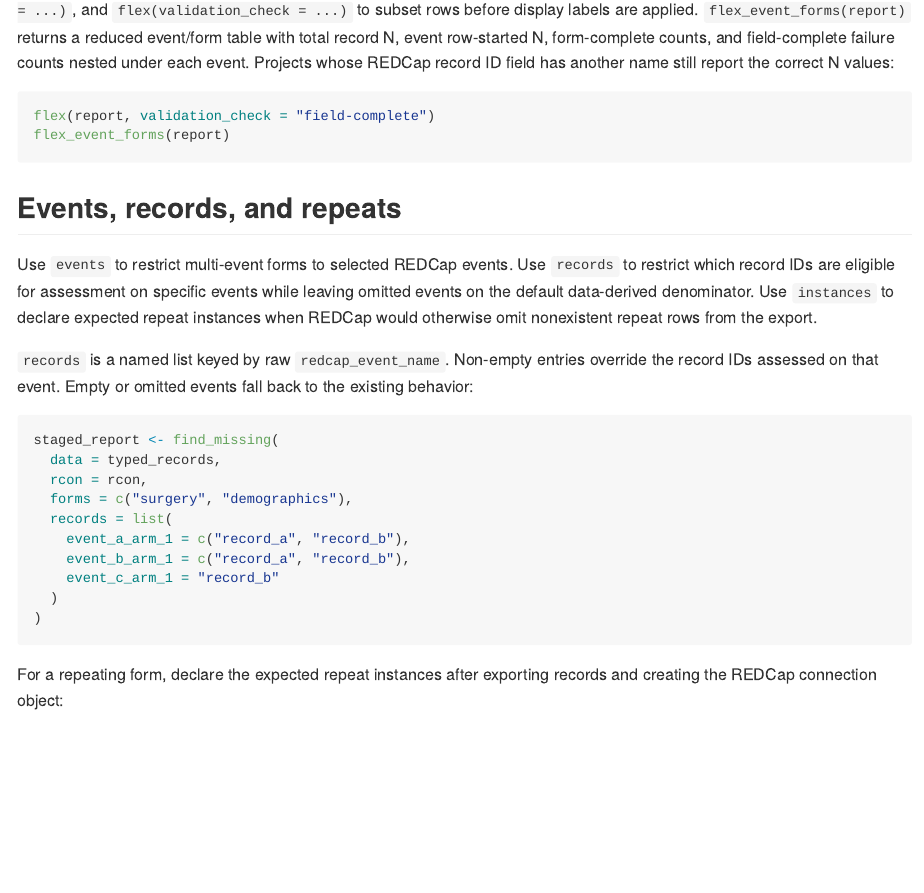
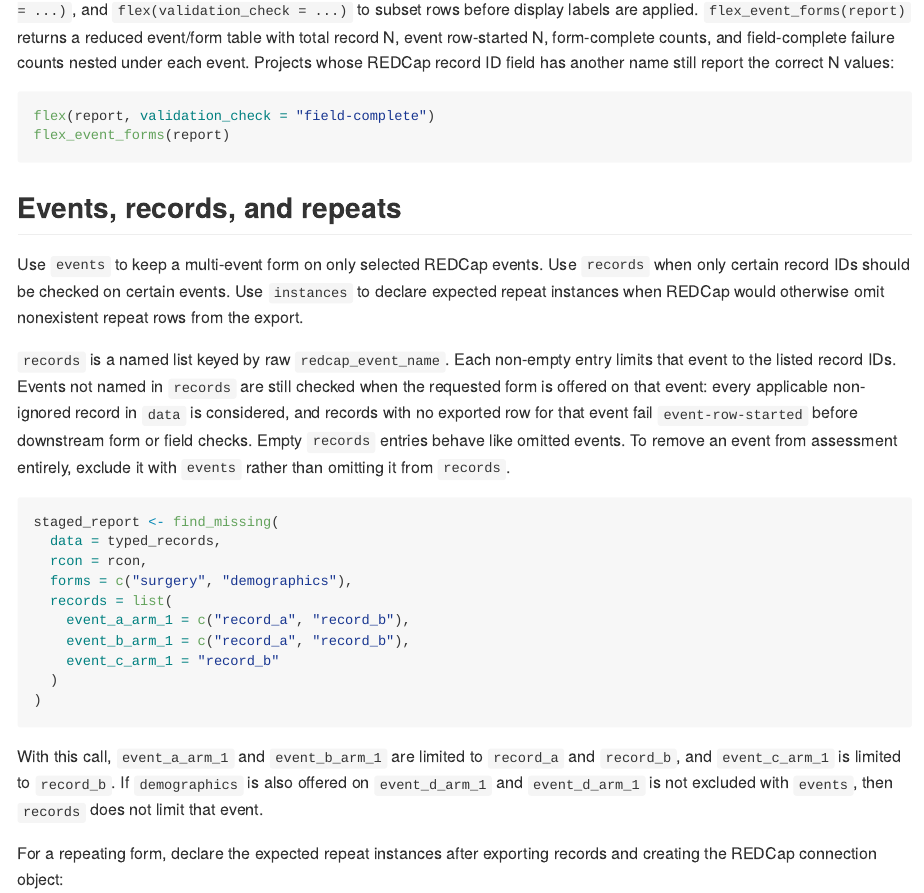
Before and after one commit to blankuzr/redcapmissing, an R Markdown document (README.Rmd): the page in a window 1100 px wide, from 5360 px down. The pictures show the output file README.md that the author committed with the source, drawn offline in the style of GitHub; long lines of code are wrapped; badge pictures from the web are left out.

Commit message:
Clarify event record eligibility docs

````diff
--- a/NEWS.md
+++ b/NEWS.md
@@ -1,3 +1,11 @@
+# redcapmissing 3.2.4
+
+## 2026-07-07
+
+- Clarified `find_missing(records = ...)` documentation so omitted events are
+  described as still checked unless excluded with `events`, with
+  `event-row-started` determining whether each record has an exported event row.
+
 # redcapmissing 3.2.3
 
 ## 2026-07-07
--- a/README.Rmd
+++ b/README.Rmd
@@ -275,15 +275,19 @@ flex_event_forms(report)
 
 ## Events, records, and repeats
 
-Use `events` to restrict multi-event forms to selected REDCap events. Use
-`records` to restrict which record IDs are eligible for assessment on specific
-events while leaving omitted events on the default data-derived denominator.
-Use `instances` to declare expected repeat instances when REDCap would otherwise
+Use `events` to keep a multi-event form on only selected REDCap events. Use
+`records` when only certain record IDs should be checked on certain events. Use
+`instances` to declare expected repeat instances when REDCap would otherwise
 omit nonexistent repeat rows from the export.
 
-`records` is a named list keyed by raw `redcap_event_name`. Non-empty entries
-override the record IDs assessed on that event. Empty or omitted events fall
-back to the existing behavior:
+`records` is a named list keyed by raw `redcap_event_name`. Each non-empty
+entry limits that event to the listed record IDs. Events not named in `records`
+are still checked when the requested form is offered on that event: every
+applicable non-ignored record in `data` is considered, and records with no
+exported row for that event fail `event-row-started` before downstream form or
+field checks. Empty `records` entries behave like omitted events. To remove an
+event from assessment entirely, exclude it with `events` rather than omitting it
+from `records`.
 
 ```{r, eval = FALSE}
 staged_report <- find_missing(
@@ -297,6 +301,11 @@ staged_report <- find_missing(
   )
 )
 ```
+
+With this call, `event_a_arm_1` and `event_b_arm_1` are limited to `record_a`
+and `record_b`, and `event_c_arm_1` is limited to `record_b`. If
+`demographics` is also offered on `event_d_arm_1` and `event_d_arm_1` is not
+excluded with `events`, then `records` does not limit that event.
 
 For a repeating form, declare the expected repeat instances after exporting
 records and creating the REDCap connection object:
--- a/vignettes/redcapmissing.Rmd
+++ b/vignettes/redcapmissing.Rmd
@@ -217,8 +217,13 @@ the event-level summary.
 
 Use `records` when records become eligible for validation on different REDCap
 events at different times. The argument is a named list keyed by raw
-`redcap_event_name`; non-empty entries override the record IDs assessed on that
-event, while omitted or empty events use the default data-derived denominator.
+`redcap_event_name`. Each non-empty entry limits that event to the listed
+record IDs. Events not named in `records` are still checked when the requested
+form is offered on that event: every applicable non-ignored record in `data` is
+considered, and records with no exported row for that event fail
+`event-row-started` before downstream form or field checks. Empty entries behave
+like omitted events. To remove an event from assessment entirely, exclude it
+with `events` rather than omitting it from `records`.
 
 ```{r}
 staged_metadata <- dplyr::bind_rows(
@@ -267,6 +272,11 @@ staged_summary[
 Record `record_a` is assessed for `surgery` on `event_b`, but not on
 `event_c`. Record `record_b` is assessed on `event_c`, where its blank surgery
 value fails downstream field completeness.
+
+If another requested event offered `demographics` and was not named in
+`records`, the `records` argument would not limit that event. The package would
+consider every applicable non-ignored record in `data` for that event, then use
+`event-row-started` to decide whether each record actually has an event row.
 
 ## Repeat expectations
 
````
Also changed, not shown: R/find-missing.R (+16 -13 lines), README.md, vignettes/redcapmissing.html, 2 other files.
